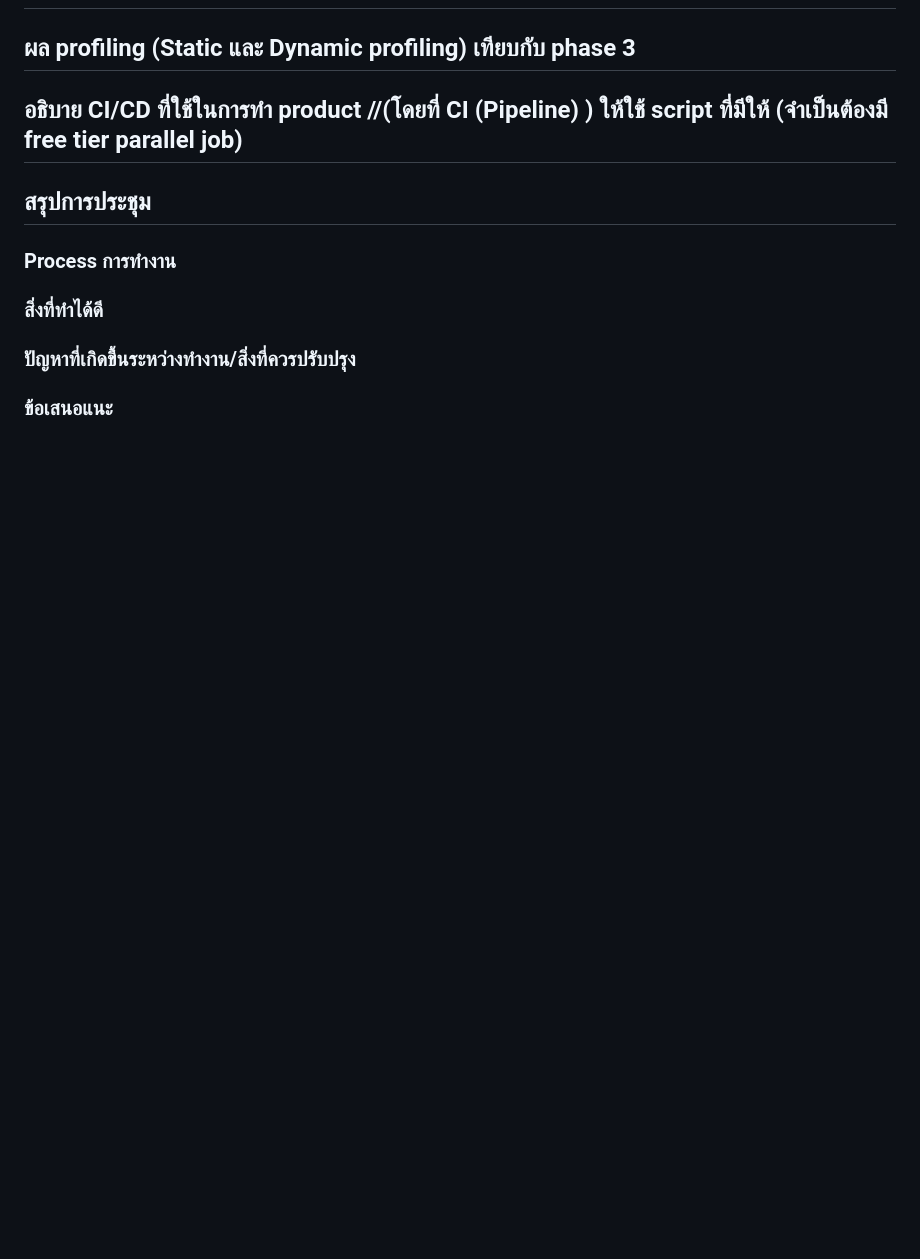
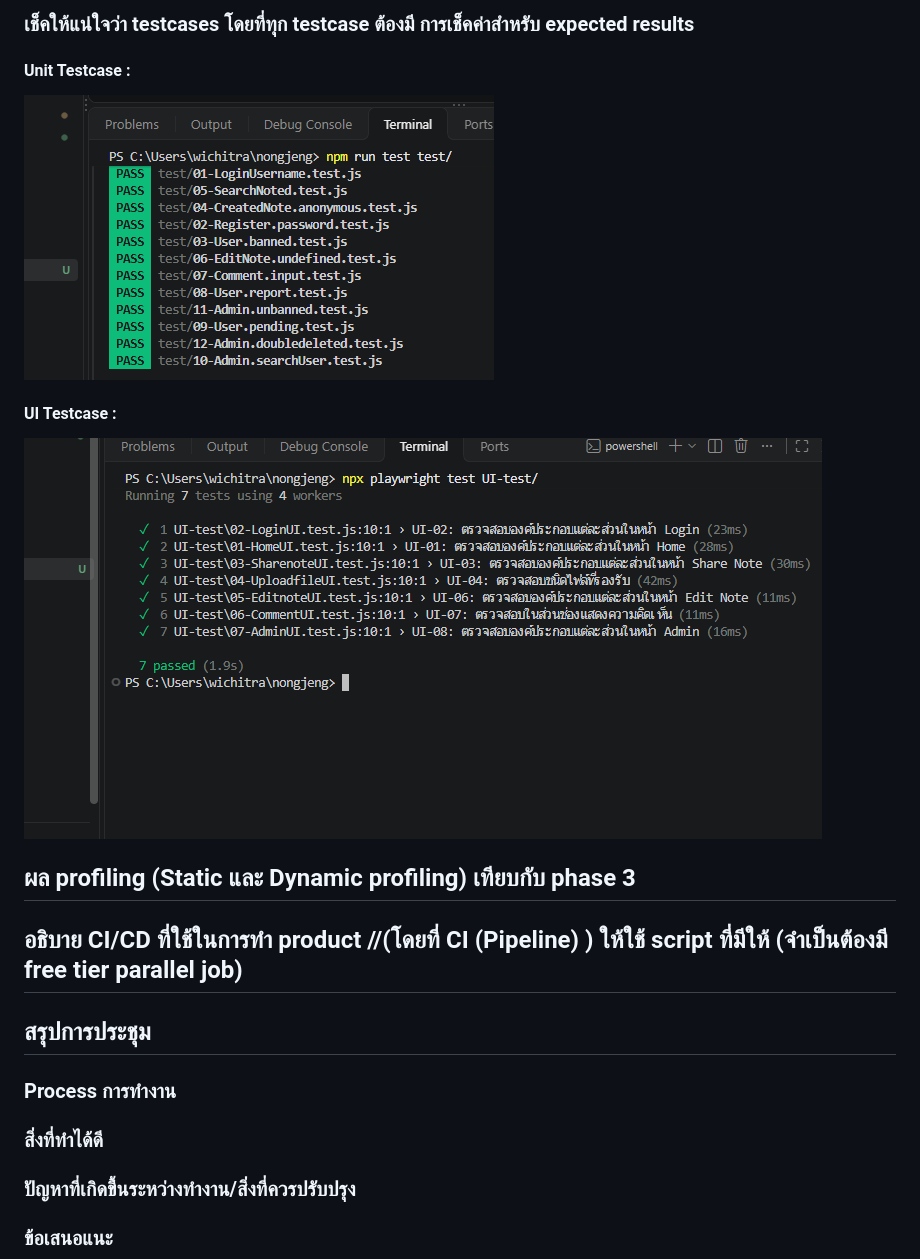
Before and after one commit to Supathida26/nongjeng, a Markdown page: README.md, the part around one of its changes. GitHub-like rendering; pictures changed too: images/UI_Testcase.png (added), images/Unit_Testcase.png (added); blank space fills up the shorter version.

Commit message:
Add UI Testcaes table และหน้าแสดงว่าทุก testcase run ได้ตาม expected results

```diff
--- a/README.md
+++ b/README.md
@@ -810,3 +843,12 @@ test('TC-01: เข้าสู่ระบบด้วยฟิลด์ userna
+### เช็คให้แน่ใจว่า testcases โดยที่ทุก testcase ต้องมี การเช็คค่าสำหรับ expected results
+
+#### Unit Testcase :
+
+![UnitTest](./images/Unit_Testcase.png)
+
+#### UI Testcase :
+
+![UnitTest](./images/UI_Testcase.png)
 
 
 ## ผล profiling (Static และ Dynamic profiling) เทียบกับ phase 3
```
Also changed, not shown: other parts of README.md (+33 -0 lines), 2 other files.
